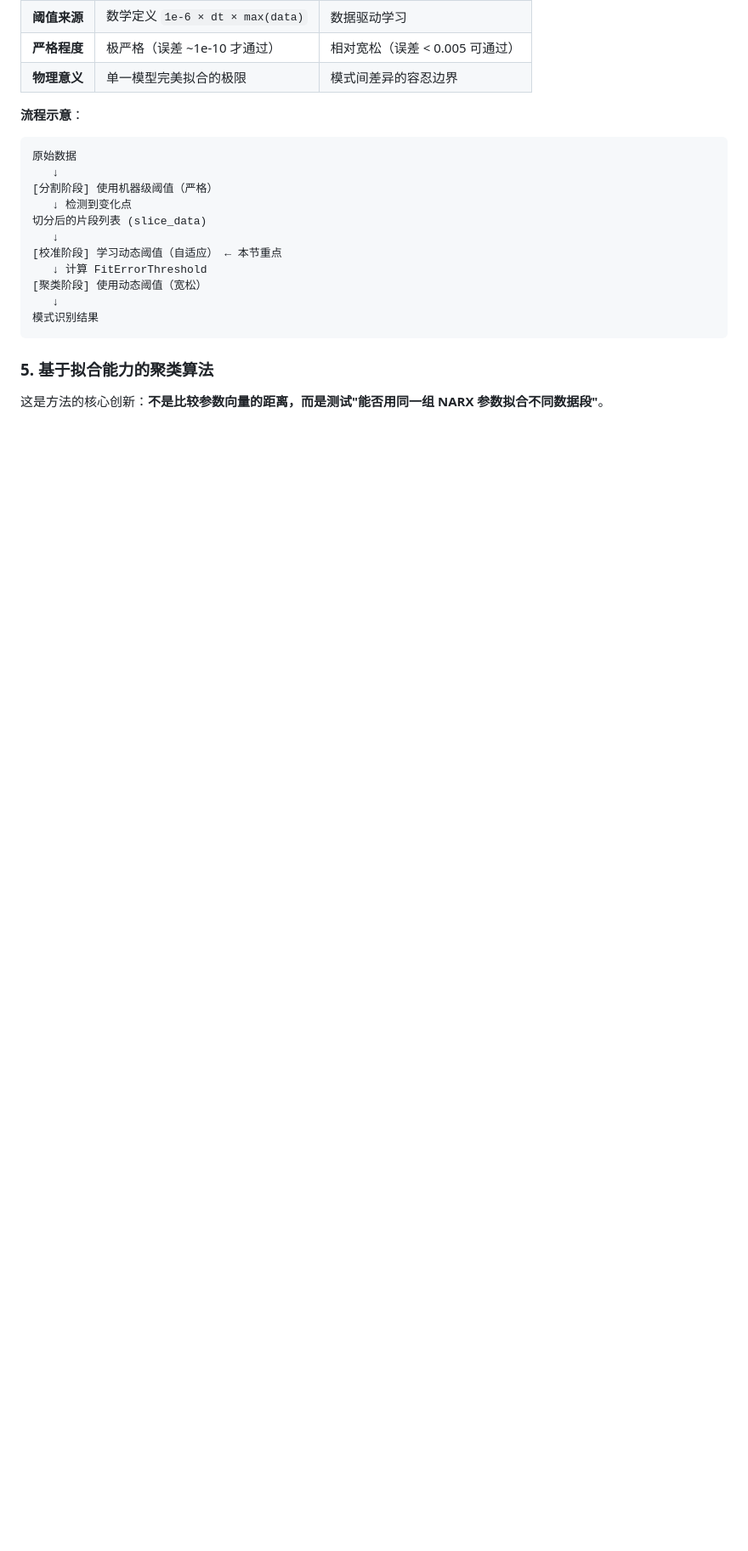
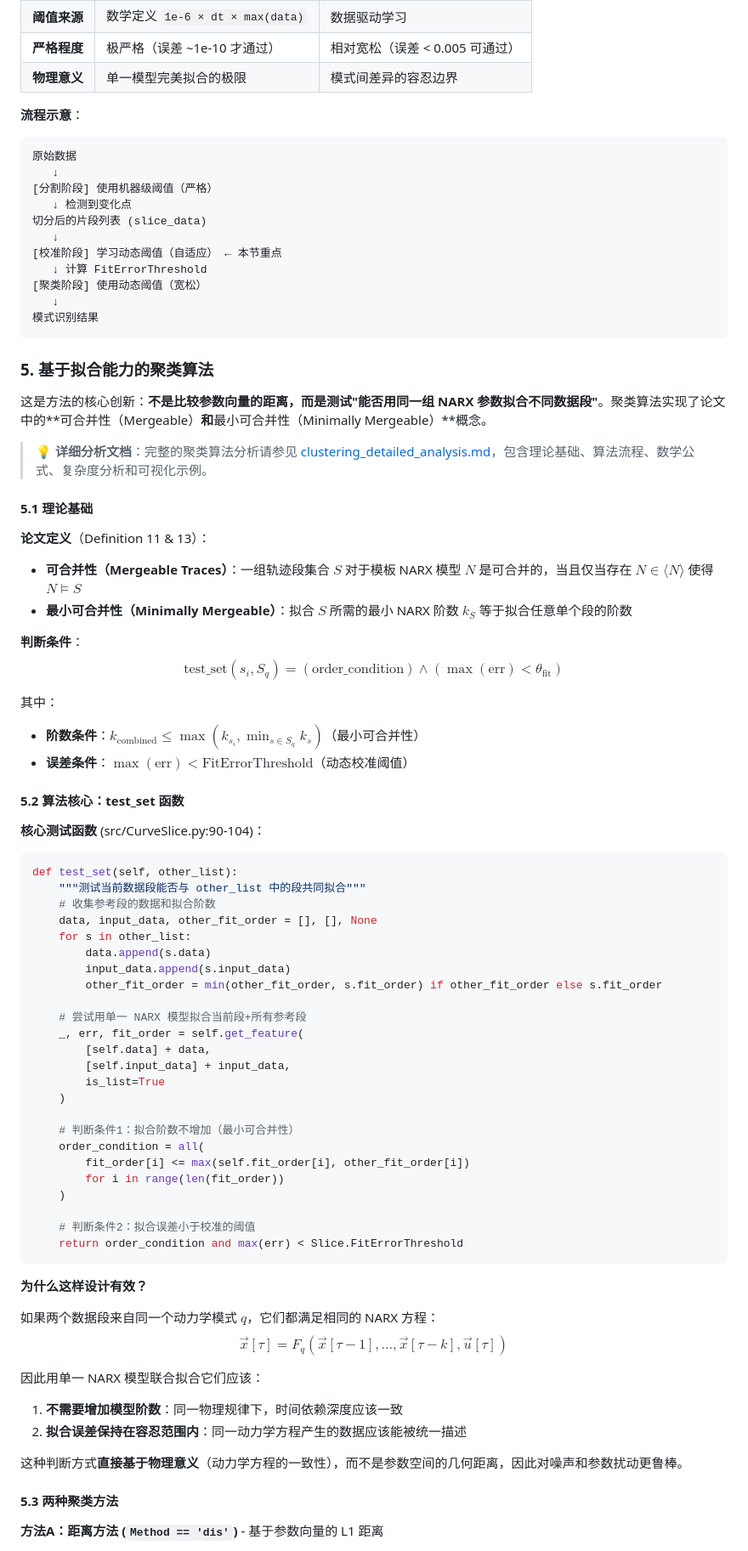
Before and after one commit to pengqianhan/Dainarx-pq, a Markdown page: LearningNotes/paper_summary.md, the part around one of its changes. Shown at 85% size. Rendered like a GitHub page; blank space fills up the shorter version.

Commit message:
Add detailed analysis and documentation for clustering algorithm in `paper_summary.md` and create `limitation.md` for algorithm constraints

````diff
--- a/LearningNotes/paper_summary.md
+++ b/LearningNotes/paper_summary.md
@@ -600,4 +600,67 @@ def check_valid(self):
 
 ### 5. 基于拟合能力的聚类算法
 
-这是方法的核心创新：**不是比较参数向量的距离，而是测试"能否用同一组 NARX 参数拟合不同数据段"**。
+这是方法的核心创新：**不是比较参数向量的距离，而是测试"能否用同一组 NARX 参数拟合不同数据段"**。聚类算法实现了论文中的**可合并性（Mergeable）**和**最小可合并性（Minimally Mergeable）**概念。
+
+> 💡 **详细分析文档**：完整的聚类算法分析请参见 [clustering_detailed_analysis.md](./clustering_detailed_analysis.md)，包含理论基础、算法流程、数学公式、复杂度分析和可视化示例。
+
+#### 5.1 理论基础
+
+**论文定义**（Definition 11 & 13）：
+
+- **可合并性（Mergeable Traces）**：一组轨迹段集合 $S$ 对于模板 NARX 模型 $N$ 是可合并的，当且仅当存在 $N \in \langle N \rangle$ 使得 $N \models S$
+- **最小可合并性（Minimally Mergeable）**：拟合 $S$ 所需的最小 NARX 阶数 $k_S$ 等于拟合任意单个段的阶数
+
+**判断条件**：
+$$\text{test\_set}(s_i, S_q) = (\text{order\_condition}) \land (\max(\text{err}) < \theta_{\text{fit}})$$
+
+其中：
+- **阶数条件**：$k_{\text{combined}} \leq \max(k_{s_i}, \min_{s \in S_q} k_s)$（最小可合并性）
+- **误差条件**：$\max(\text{err}) < \text{FitErrorThreshold}$（动态校准阈值）
+
+#### 5.2 算法核心：test_set 函数
+
+**核心测试函数** (src/CurveSlice.py:90-104)：
+
+```python
+def test_set(self, other_list):
+    """测试当前数据段能否与 other_list 中的段共同拟合"""
+    # 收集参考段的数据和拟合阶数
+    data, input_data, other_fit_order = [], [], None
+    for s in other_list:
+        data.append(s.data)
+        input_data.append(s.input_data)
+        other_fit_order = min(other_fit_order, s.fit_order) if other_fit_order else s.fit_order
+
+    # 尝试用单一 NARX 模型拟合当前段+所有参考段
+    _, err, fit_order = self.get_feature(
+        [self.data] + data,
+        [self.input_data] + input_data,
+        is_list=True
+    )
+
+    # 判断条件1：拟合阶数不增加（最小可合并性）
+    order_condition = all(
+        fit_order[i] <= max(self.fit_order[i], other_fit_order[i])
+        for i in range(len(fit_order))
+    )
+
+    # 判断条件2：拟合误差小于校准的阈值
+    return order_condition and max(err) < Slice.FitErrorThreshold
+```
+
+**为什么这样设计有效？**
+
+如果两个数据段来自同一个动力学模式 $q$，它们都满足相同的 NARX 方程：
+$$\vec{x}[\tau] = F_q(\vec{x}[\tau-1], ..., \vec{x}[\tau-k], \vec{u}[\tau])$$
+
+因此用单一 NARX 模型联合拟合它们应该：
+1. **不需要增加模型阶数**：同一物理规律下，时间依赖深度应该一致
+2. **拟合误差保持在容忍范围内**：同一动力学方程产生的数据应该能被统一描述
+
+这种判断方式**直接基于物理意义**（动力学方程的一致性），而不是参数空间的几何距离，因此对噪声和参数扰动更鲁棒。
+
+#### 5.3 两种聚类方法
+
+**方法A：距离方法 (`Method == 'dis'`)** - 基于参数向量的 L1 距离
+
````
Also changed, not shown: other parts of LearningNotes/paper_summary.md (+47 -0 lines), LearningNotes/clustering_detailed_analysis.md (added, +460 -0 lines), LearningNotes/limitation.md (added, +1 -0 lines).
